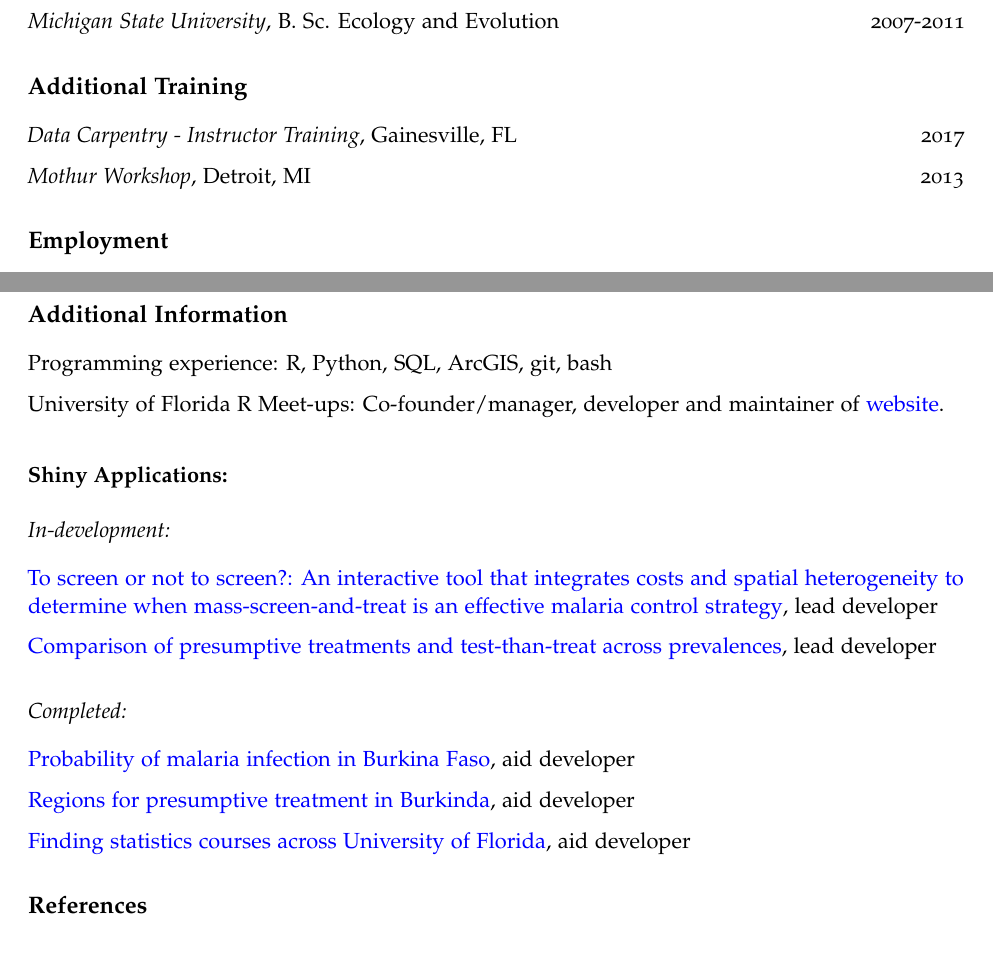
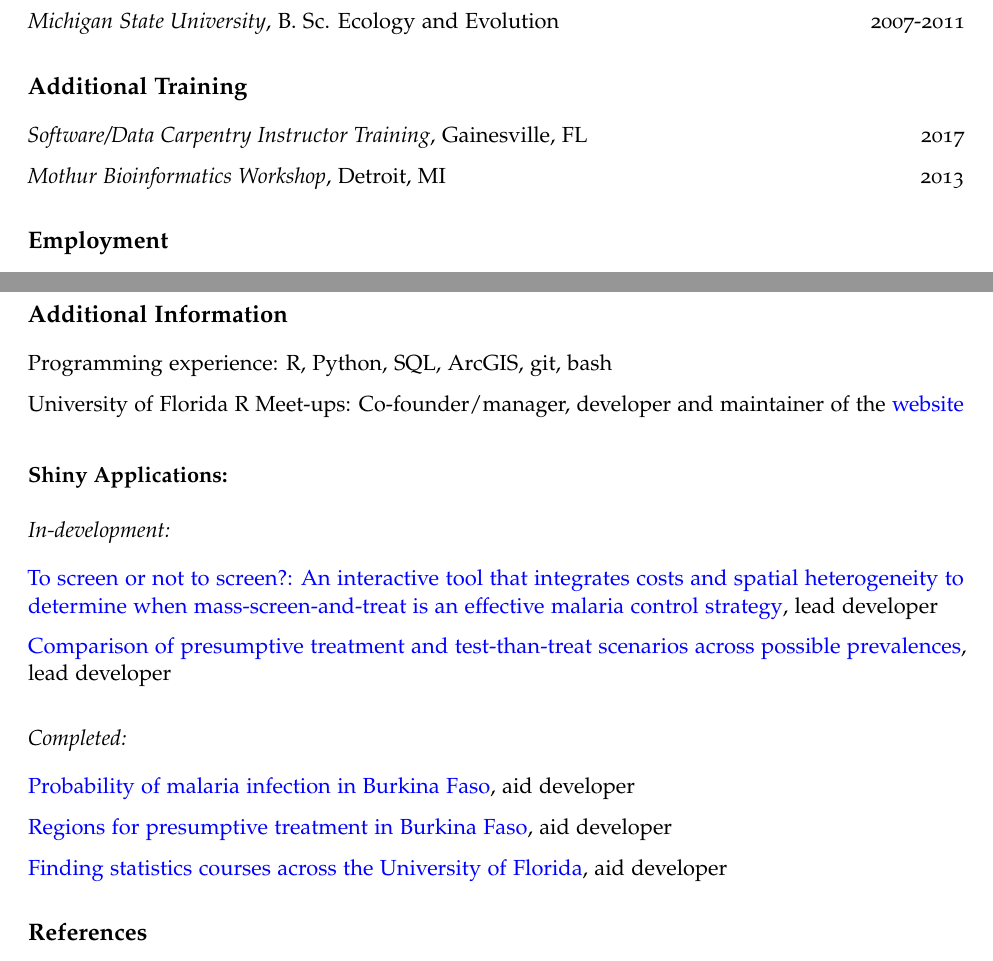
Before and after one commit to justinmillar/cv-rmd-old, an R Markdown document (cv.Rmd): two parts of pages 1 and 3 of 3, joined at a grey line, cut so that both start at the same text. The pictures show the output file cv.pdf that the author committed with the source.

Commit message:
fix more typos

```diff
--- a/cv.Rmd
+++ b/cv.Rmd
@@ -36,9 +36,9 @@ urlcolor: blue
 
 # Additional Training
 
-*Data Carpentry - Instructor Training*, Gainesville, FL \hfill 2017
+*Software/Data Carpentry Instructor Training*, Gainesville, FL \hfill 2017
 
-*Mothur Workshop*, Detroit, MI \hfill 2013
+*Mothur Bioinformatics Workshop*, Detroit, MI \hfill 2013
 
 
 # Employment
@@ -133,7 +134,7 @@ Statistics for Ecological Research, The Island School, June 2011
 
 Programming experience: R, Python, SQL, ArcGIS, git, bash
 
-University of Florida R Meet-ups: Co-founder/manager, developer and maintainer of [website](http://www.r-gators.com/).
+University of Florida R Meet-ups: Co-founder/manager, developer and maintainer of the  [website](http://www.r-gators.com/)
 
 ### Shiny Applications:
 
@@ -141,15 +142,15 @@ University of Florida R Meet-ups: Co-founder/manager, developer and maintainer o
 
 [To screen or not to screen?: An interactive tool that integrates costs and spatial heterogeneity to determine when mass-screen-and-treat is an effective malaria control strategy](https://jjmillar.shinyapps.io/msat-cost-map/), lead developer
 
-[Comparison of presumptive treatments and test-than-treat across prevalences](https://jjmillar.shinyapps.io/msat-cost-graph/), lead developer
+[Comparison of presumptive treatment and test-than-treat scenarios across possible prevalences](https://jjmillar.shinyapps.io/msat-cost-graph/), lead developer
 
 ## Completed:
 
 [Probability of malaria infection in Burkina Faso](https://denisvalle.shinyapps.io/burkina_faso_tool/), aid developer
 
-[Regions for presumptive treatment in Burkinda](https://denisvalle.shinyapps.io/burkina_faso_map/), aid developer
+[Regions for presumptive treatment in Burkina Faso](https://denisvalle.shinyapps.io/burkina_faso_map/), aid developer
 
-[Finding statistics courses across University of Florida](https://ufstatscourses.shinyapps.io/shiny_tutorial/), aid developer
+[Finding statistics courses across the University of Florida](https://ufstatscourses.shinyapps.io/shiny_tutorial/), aid developer
 
 
 
```
Also changed, not shown: cv.pdf, cv.Rmd (1 more changed lines).
